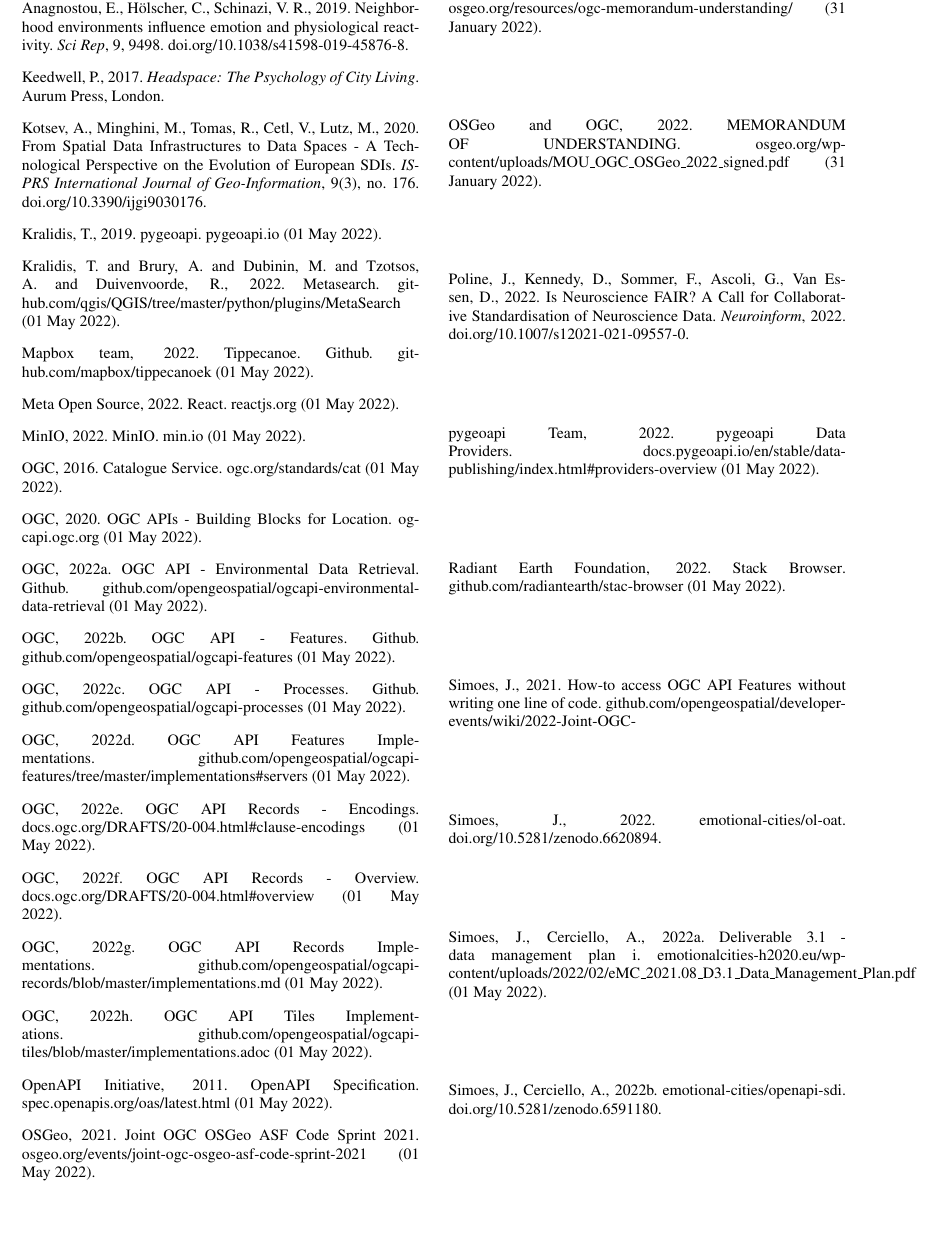
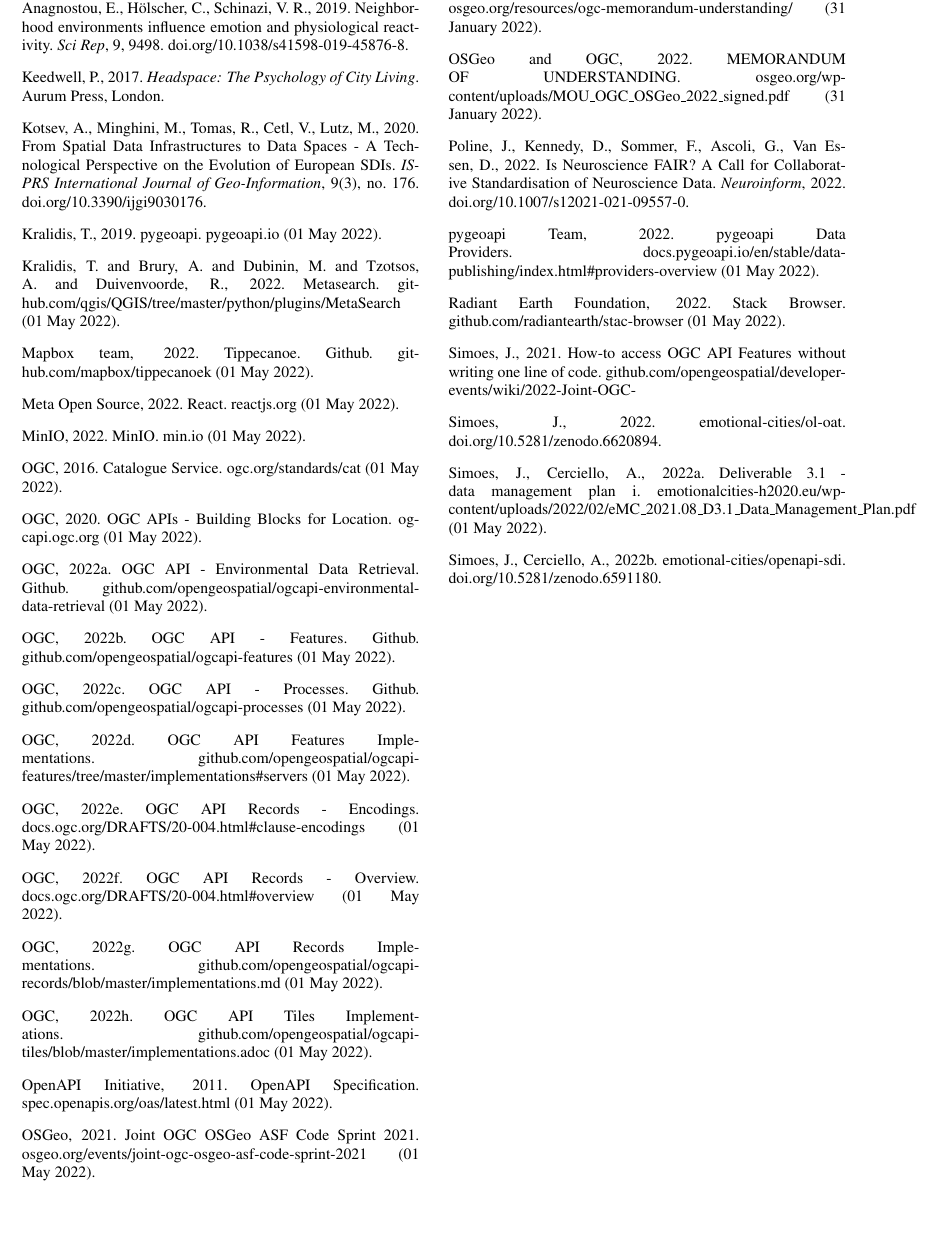
Before and after one commit to emotional-cities/FOSS4G_fullpaper_latex_2022, a LaTeX document (ISPRSguidelines_authors_fullpaper.tex): part of page 6 of 7, cut so that both start at the same text, the shorter picture padded with empty space. Compiled offline with pdfLaTeX.

Commit message:
- removed last page break

```diff
--- a/ISPRSguidelines_authors_fullpaper.tex
+++ b/ISPRSguidelines_authors_fullpaper.tex
@@ -339,7 +339,7 @@
 	\end{spacing}
 }
 
-\pagebreak
+% \pagebreak
 \onecolumn
 
 \section*{APPENDIX}\label{APPENDIX}
```
Also changed, not shown: ISPRSguidelines_authors_fullpaper.pdf, 1 other file.
